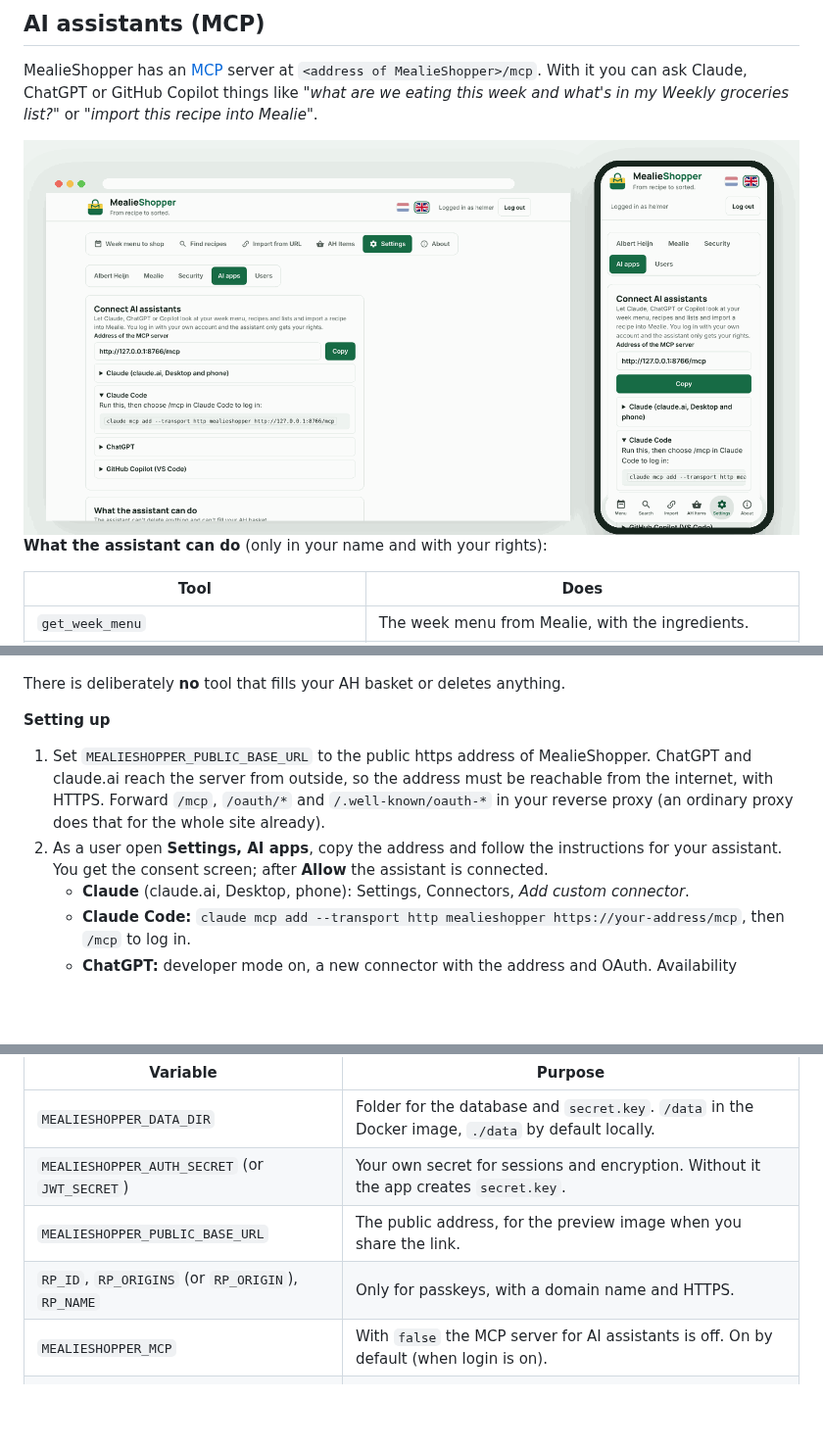
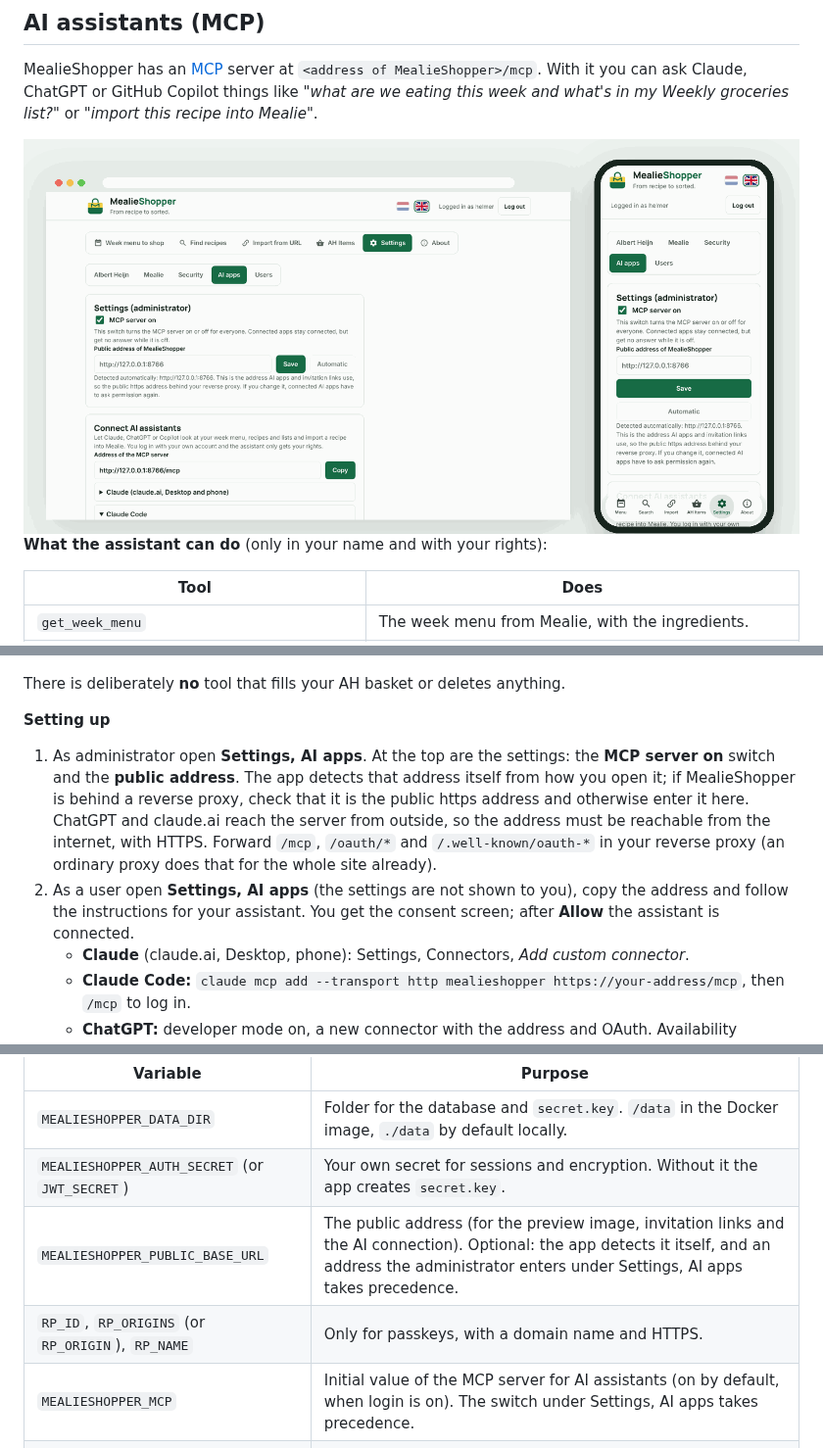
Before and after one commit to helmerzNL/MealieShopper, a Markdown page: README.en.md, 3 parts joined by grey strips. Shown at 98% size. Rendered like a GitHub page; pictures changed too: docs/screenshots/en/ai.png; blank space fills up the shorter version.

```diff
--- a/README.en.md
+++ b/README.en.md
@@ -255,8 +255,8 @@ There is deliberately **no** tool that fills your AH basket or deletes anything.
 
 **Setting up**
 
-1. Set `MEALIESHOPPER_PUBLIC_BASE_URL` to the public https address of MealieShopper. ChatGPT and claude.ai reach the server from outside, so the address must be reachable from the internet, with HTTPS. Forward `/mcp`, `/oauth/*` and `/.well-known/oauth-*` in your reverse proxy (an ordinary proxy does that for the whole site already).
-2. As a user open **Settings, AI apps**, copy the address and follow the instructions for your assistant. You get the consent screen; after **Allow** the assistant is connected.
+1. As administrator open **Settings, AI apps**. At the top are the settings: the **MCP server on** switch and the **public address**. The app detects that address itself from how you open it; if MealieShopper is behind a reverse proxy, check that it is the public https address and otherwise enter it here. ChatGPT and claude.ai reach the server from outside, so the address must be reachable from the internet, with HTTPS. Forward `/mcp`, `/oauth/*` and `/.well-known/oauth-*` in your reverse proxy (an ordinary proxy does that for the whole site already).
+2. As a user open **Settings, AI apps** (the settings are not shown to you), copy the address and follow the instructions for your assistant. You get the consent screen; after **Allow** the assistant is connected.
    - **Claude** (claude.ai, Desktop, phone): Settings, Connectors, *Add custom connector*.
    - **Claude Code:** `claude mcp add --transport http mealieshopper https://your-address/mcp`, then `/mcp` to log in.
    - **ChatGPT:** developer mode on, a new connector with the address and OAuth. Availability depends on your plan.
@@ -280,9 +280,9 @@ Everything is optional. Set the values in your environment or in `.env.unraid` (
 |---|---|
 | `MEALIESHOPPER_DATA_DIR` | Folder for the database and `secret.key`. `/data` in the Docker image, `./data` by default locally. |
 | `MEALIESHOPPER_AUTH_SECRET` (or `JWT_SECRET`) | Your own secret for sessions and encryption. Without it the app creates `secret.key`. |
-| `MEALIESHOPPER_PUBLIC_BASE_URL` | The public address, for the preview image when you share the link. |
+| `MEALIESHOPPER_PUBLIC_BASE_URL` | The public address (for the preview image, invitation links and the AI connection). Optional: the app detects it itself, and an address the administrator enters under Settings, AI apps takes precedence. |
 | `RP_ID`, `RP_ORIGINS` (or `RP_ORIGIN`), `RP_NAME` | Only for passkeys, with a domain name and HTTPS. |
-| `MEALIESHOPPER_MCP` | With `false` the MCP server for AI assistants is off. On by default (when login is on). |
+| `MEALIESHOPPER_MCP` | Initial value of the MCP server for AI assistants (on by default, when login is on). The switch under Settings, AI apps takes precedence. |
 | `PASSKEY_AUTH_ENABLED` | With `false` login is turned off completely (emergency only). |
 | `MEALIE_URL`, `MEALIE_API_TOKEN` | Mealie through the environment; a link made in the app takes precedence. |
 | `AH_REFRESH_TOKEN` | Starting value for the AH link; you normally link in the app. |
```
Also changed, not shown: other parts of README.en.md (+1 -1 lines), CHANGELOG.md (+2 -1 lines), README.md (+5 -5 lines), docs/screenshots/nl/ai.png, 14 other files.
